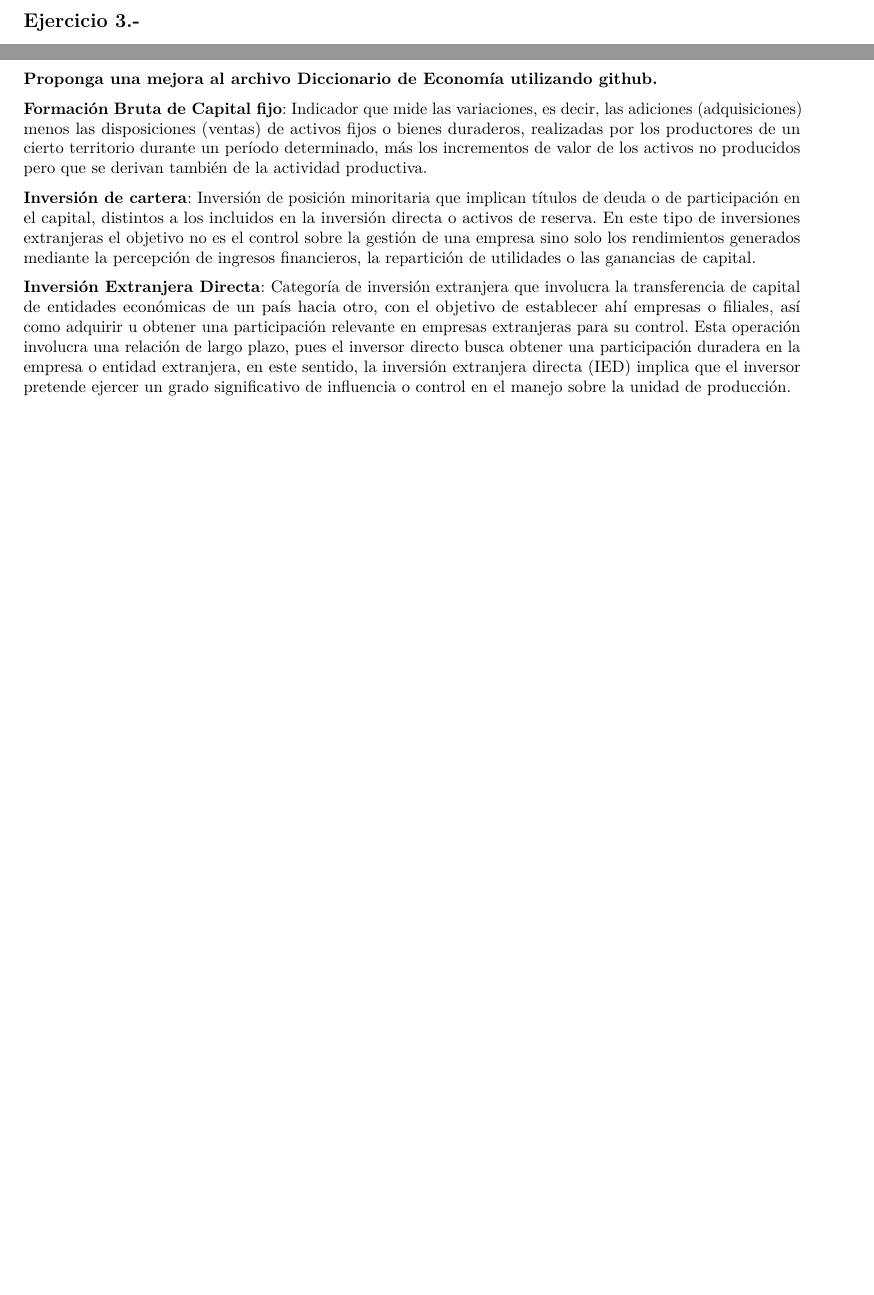
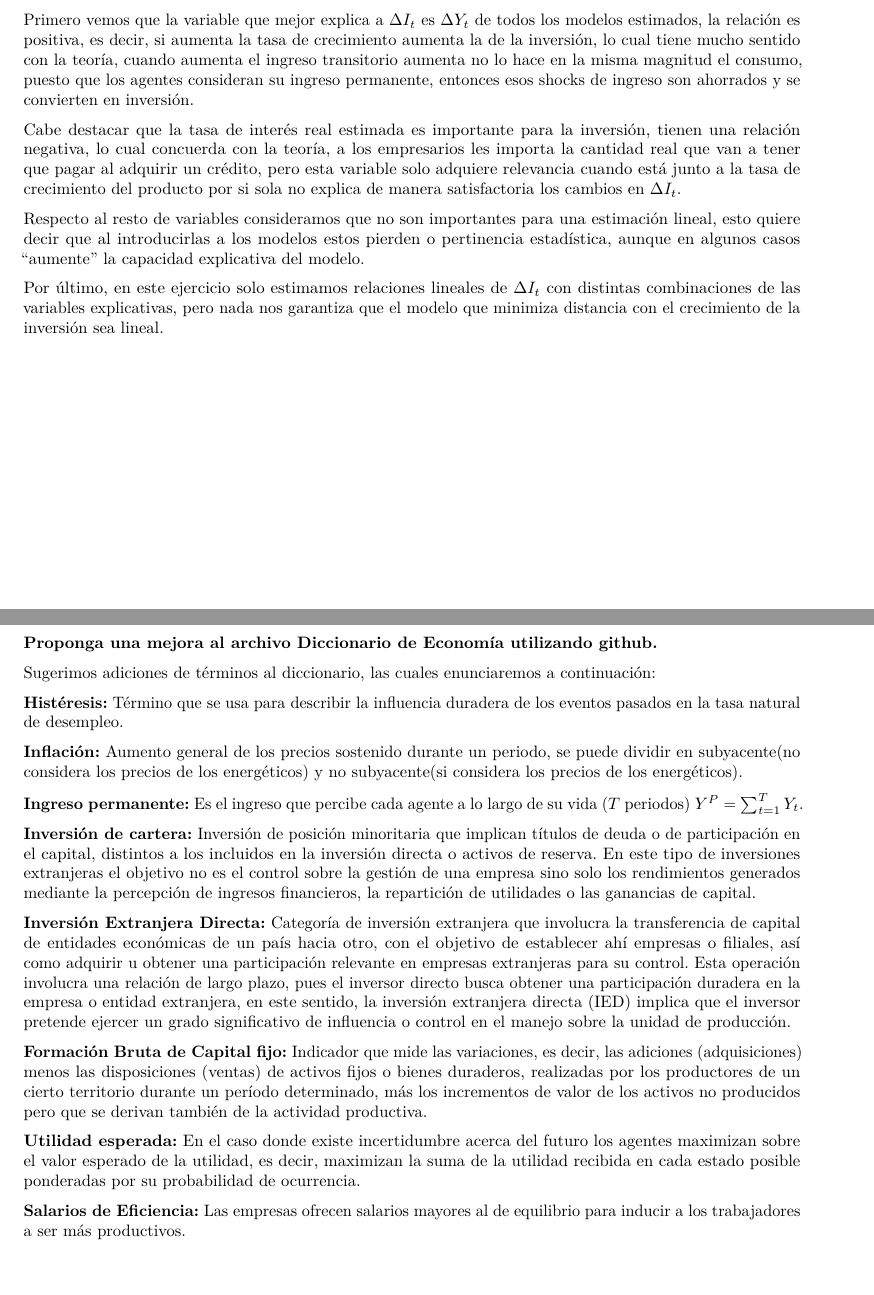
Before and after one commit to HecGM/Tarea_3, an R Markdown document (Tarea_3.Rmd): two parts of pages 13 and 14 of 14 before the commit and two parts of pages 12 and 15 of 15 after it, joined at a grey line, cut at the place of the change, the shorter picture padded with empty space. Rendered offline with R 4.5, knitr and Pandoc, then LaTeX, with nearby package versions; the code chunks are not run, so their results and figures are left out.

Commit message:
Ejercicio 2 y 4 listos :D

```diff
--- a/Tarea_3.Rmd
+++ b/Tarea_3.Rmd
@@ -603,7 +604,13 @@ Igual que en la serie de la serie anterior es mejor si nos quedamos con el model
 ### (g)
 **Interprete los resultados.**
 
+Primero vemos que la variable que mejor explica a $\Delta I_{t}$ es $\Delta Y_{t}$ de todos los modelos estimados, la relación es positiva, es decir, si aumenta la tasa de crecimiento aumenta la de la inversión, lo cual tiene mucho sentido con la teoría, cuando aumenta el ingreso transitorio aumenta no lo hace en la misma magnitud el consumo, puesto que los agentes consideran su ingreso permanente, entonces esos shocks de ingreso son ahorrados y se convierten en inversión.
 
+Cabe destacar que la tasa de interés real estimada es importante para la inversión, tienen una relación negativa, lo cual concuerda con la teoría, a los empresarios les importa la cantidad real que van a tener que pagar al adquirir un crédito, pero esta variable solo adquiere relevancia cuando está junto a la tasa de crecimiento del producto por si sola no explica de manera satisfactoria los cambios en $\Delta I_{t}$.
+
+Respecto al resto de variables consideramos que no son importantes para una estimación lineal, esto quiere decir que al introducirlas a los modelos estos pierden o pertinencia estadística, aunque en algunos casos "aumente" la capacidad explicativa del modelo.
+
+Por último, en este ejercicio solo estimamos relaciones lineales de $\Delta I_{t}$ con distintas combinaciones de las variables explicativas, pero nada nos garantiza que el modelo que minimiza distancia con el crecimiento de la inversión sea lineal.
 
 \newpage
 ## Ejercicio 3.-
@@ -636,13 +643,26 @@ Igual que en la serie de la serie anterior es mejor si nos quedamos con el model
 ### (i)
 **Estime los coeficientes de una relación lineal entre la tasa de inversión en un periodo, la $q$ de Tobin en el mismo o en el periodo inmediato anterior, y el flujo de efectivo o las ganancias netas. Interprete los resultados contrastándolos con los resultados que obtuvo anteriormente.**
 
-
+\newpage
 ## Ejercicio 4.-
 **Proponga una mejora al archivo Diccionario de Economía utilizando github.**
 
+Sugerimos adiciones de términos al diccionario, las cuales enunciaremos a continuación:
 
-**Formación Bruta de Capital fijo**: Indicador que mide las variaciones, es decir, las adiciones (adquisiciones) menos las disposiciones (ventas) de activos fijos o bienes duraderos, realizadas por los productores de un cierto territorio durante un período determinado, más los incrementos de valor de los activos no producidos pero que se derivan también de la actividad productiva.
 
-**Inversión de cartera**: Inversión de posición minoritaria que implican títulos de deuda o de participación en el capital, distintos a los incluidos en la inversión directa o activos de reserva. En este tipo de inversiones extranjeras el objetivo no es el control sobre la gestión de una empresa sino solo los rendimientos generados mediante la percepción de ingresos financieros, la repartición de utilidades o las ganancias de capital.
+**Histéresis:** Término que se usa para describir la influencia duradera de los eventos pasados en la tasa natural de desempleo.
 
-**Inversión Extranjera Directa**: Categoría de inversión extranjera que involucra la transferencia de capital de entidades económicas de un país hacia otro, con el objetivo de establecer ahí empresas o filiales, así como adquirir u obtener una participación relevante en empresas extranjeras para su control. Esta operación involucra una relación de largo plazo, pues el inversor directo busca obtener una participación duradera en la empresa o entidad extranjera, en este sentido, la inversión extranjera directa (IED) implica que el inversor pretende ejercer un grado significativo de influencia o control en el manejo sobre la unidad de producción.
+**Inflación:** Aumento general de los precios sostenido durante un periodo, se puede dividir en subyacente(no considera los precios de los energéticos) y no subyacente(si considera los precios de los energéticos).
+
+**Ingreso permanente:** Es el ingreso que percibe cada agente a lo largo de su vida ($T$ periodos) $Y^{P}=\sum_{t=1}^{T}Y_{t}$.
+
+**Inversión de cartera:** Inversión de posición minoritaria que implican títulos de deuda o de participación en el capital, distintos a los incluidos en la inversión directa o activos de reserva. En este tipo de inversiones extranjeras el objetivo no es el control sobre la gestión de una empresa sino solo los rendimientos generados mediante la percepción de ingresos financieros, la repartición de utilidades o las ganancias de capital.
+
+**Inversión Extranjera Directa:** Categoría de inversión extranjera que involucra la transferencia de capital de entidades económicas de un país hacia otro, con el objetivo de establecer ahí empresas o filiales, así como adquirir u obtener una participación relevante en empresas extranjeras para su control. Esta operación involucra una relación de largo plazo, pues el inversor directo busca obtener una participación duradera en la empresa o entidad extranjera, en este sentido, la inversión extranjera directa (IED) implica que el inversor pretende ejercer un grado significativo de influencia o control en el manejo sobre la unidad de producción.
+
+**Formación Bruta de Capital fijo:** Indicador que mide las variaciones, es decir, las adiciones (adquisiciones) menos las disposiciones (ventas) de activos fijos o bienes duraderos, realizadas por los productores de un cierto territorio durante un período determinado, más los incrementos de valor de los activos no producidos pero que se derivan también de la actividad productiva.
+
+**Utilidad esperada:** En el caso donde existe incertidumbre acerca del futuro los agentes maximizan sobre el valor esperado de la utilidad, es decir, maximizan la suma de la utilidad recibida en cada estado posible ponderadas por su probabilidad de ocurrencia.
+
+**Salarios de Eficiencia:** Las empresas ofrecen salarios mayores al de equilibrio para inducir a
+los trabajadores a ser más productivos.
```
Also changed, not shown: Tarea_3.pdf, Tarea_3.Rmd (3 more changed lines), 3 other files.
